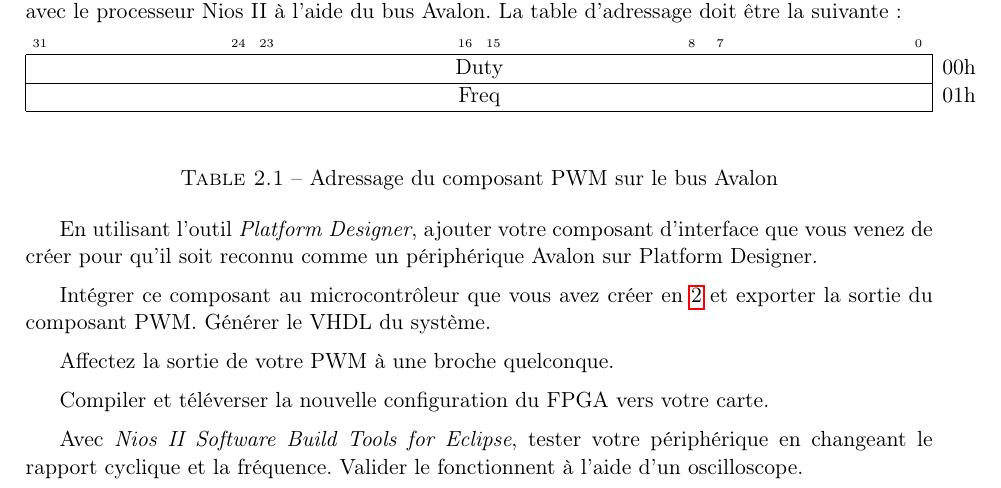
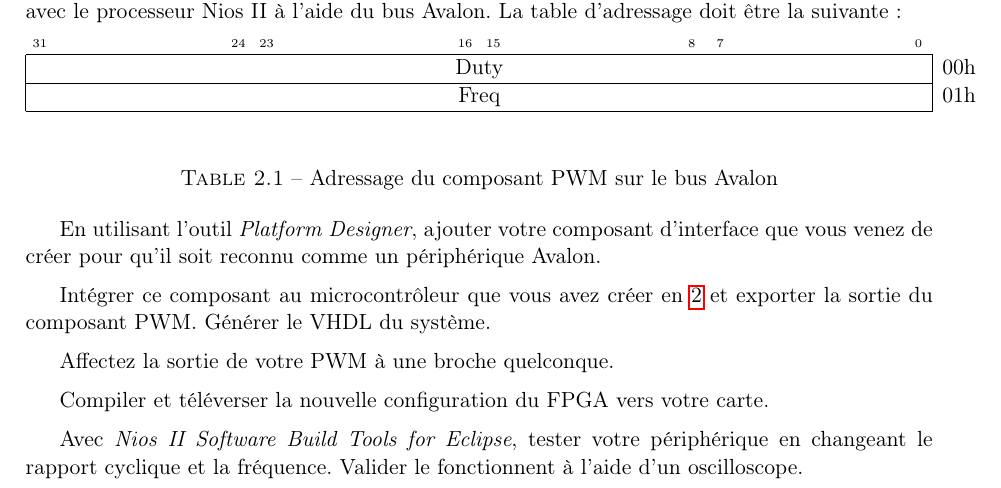
Before and after one commit to Master-EEA-SME/smos_cahier_de_tp_vhdl, a LaTeX document (CahierDeTP/main.tex, which reads CahierDeTP/src/01-Content.tex): part of page 6 of 6, cut so that both start at the same text. Compiled offline with pdfLaTeX.

Commit message:
correction

```diff
--- a/CahierDeTP/src/01-Content.tex
+++ b/CahierDeTP/src/01-Content.tex
@@ -242,7 +242,7 @@ Créer un composant VHDL qui permet d'interfacer le composant PWM que vous venez
     \caption{Adressage du composant PWM sur le bus Avalon}
 \end{table}
 
-En utilisant l'outil \textit{Platform Designer}, ajouter votre composant d'interface que vous venez de créer pour qu'il soit reconnu comme un périphérique Avalon sur Platform Designer.
+En utilisant l'outil \textit{Platform Designer}, ajouter votre composant d'interface que vous venez de créer pour qu'il soit reconnu comme un périphérique Avalon.
 
 \medskip
 
```
